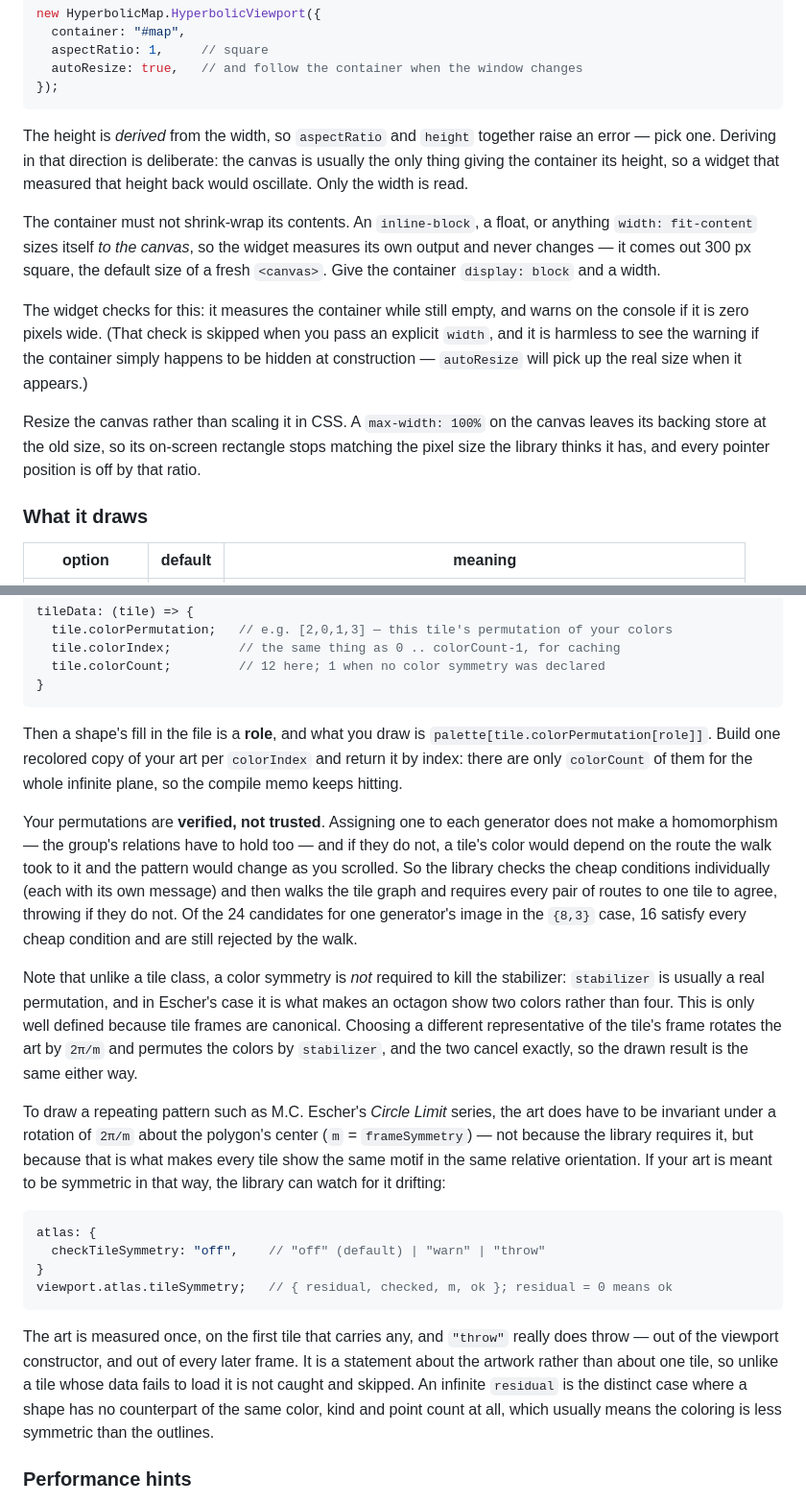
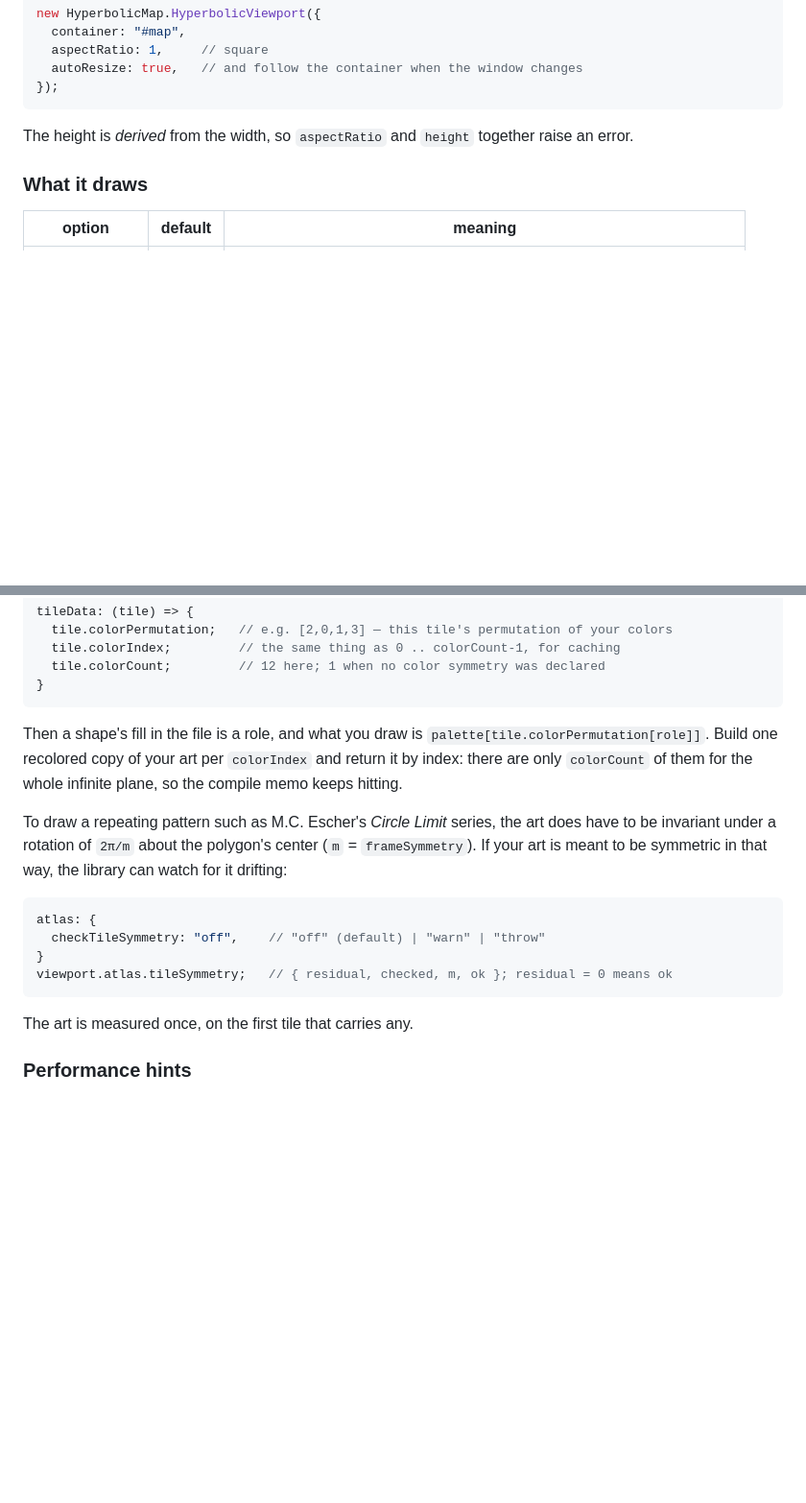
Before and after one commit to jpivarski/hyperbolic-map, a Markdown page: README.md, 2 parts joined by grey strips. Shown at 96% size. Rendered like a GitHub page; blank space fills up the shorter version.

Commit message:
trimmed README

````diff
--- a/README.md
+++ b/README.md
@@ -84,13 +84,7 @@ new HyperbolicMap.HyperbolicViewport({
 });
 ```
 
-The height is *derived* from the width, so `aspectRatio` and `height` together raise an error — pick one. Deriving in that direction is deliberate: the canvas is usually the only thing giving the container its height, so a widget that measured that height back would oscillate. Only the width is read.
-
-The container must not shrink-wrap its contents. An `inline-block`, a float, or anything `width: fit-content` sizes itself *to the canvas*, so the widget measures its own output and never changes — it comes out 300 px square, the default size of a fresh `<canvas>`. Give the container `display: block` and a width.
-
-The widget checks for this: it measures the container while still empty, and warns on the console if it is zero pixels wide. (That check is skipped when you pass an explicit `width`, and it is harmless to see the warning if the container simply happens to be hidden at construction — `autoResize` will pick up the real size when it appears.)
-
-Resize the canvas rather than scaling it in CSS. A `max-width: 100%` on the canvas leaves its backing store at the old size, so its on-screen rectangle stops matching the pixel size the library thinks it has, and every pointer position is off by that ratio.
+The height is *derived* from the width, so `aspectRatio` and `height` together raise an error.
 
 ### What it draws
 
@@ -322,13 +316,9 @@ tileData: (tile) => {
 }
 ```
 
-Then a shape's fill in the file is a **role**, and what you draw is `palette[tile.colorPermutation[role]]`. Build one recolored copy of your art per `colorIndex` and return it by index: there are only `colorCount` of them for the whole infinite plane, so the compile memo keeps hitting.
+Then a shape's fill in the file is a role, and what you draw is `palette[tile.colorPermutation[role]]`. Build one recolored copy of your art per `colorIndex` and return it by index: there are only `colorCount` of them for the whole infinite plane, so the compile memo keeps hitting.
 
-Your permutations are **verified, not trusted**. Assigning one to each generator does not make a homomorphism — the group's relations have to hold too — and if they do not, a tile's color would depend on the route the walk took to it and the pattern would change as you scrolled. So the library checks the cheap conditions individually (each with its own message) and then walks the tile graph and requires every pair of routes to one tile to agree, throwing if they do not. Of the 24 candidates for one generator's image in the `{8,3}` case, 16 satisfy every cheap condition and are still rejected by the walk.
-
-Note that unlike a tile class, a color symmetry is *not* required to kill the stabilizer: `stabilizer` is usually a real permutation, and in Escher's case it is what makes an octagon show two colors rather than four. This is only well defined because tile frames are canonical. Choosing a different representative of the tile's frame rotates the art by `2π/m` and permutes the colors by `stabilizer`, and the two cancel exactly, so the drawn result is the same either way.
-
-To draw a repeating pattern such as M.C. Escher's _Circle Limit_ series, the art does have to be invariant under a rotation of `2π/m` about the polygon's center (`m` = `frameSymmetry`) — not because the library requires it, but because that is what makes every tile show the same motif in the same relative orientation. If your art is meant to be symmetric in that way, the library can watch for it drifting:
+To draw a repeating pattern such as M.C. Escher's _Circle Limit_ series, the art does have to be invariant under a rotation of `2π/m` about the polygon's center (`m` = `frameSymmetry`). If your art is meant to be symmetric in that way, the library can watch for it drifting:
 
 ```js
 atlas: {
@@ -337,7 +327,7 @@ atlas: {
 viewport.atlas.tileSymmetry;   // { residual, checked, m, ok }; residual = 0 means ok
 ```
 
-The art is measured once, on the first tile that carries any, and `"throw"` really does throw — out of the viewport constructor, and out of every later frame. It is a statement about the artwork rather than about one tile, so unlike a tile whose data fails to load it is not caught and skipped. An infinite `residual` is the distinct case where a shape has no counterpart of the same color, kind and point count at all, which usually means the coloring is less symmetric than the outlines.
+The art is measured once, on the first tile that carries any.
 
 ### Performance hints
 
````
Also changed, not shown: other parts of README.md (+3 -3 lines).
